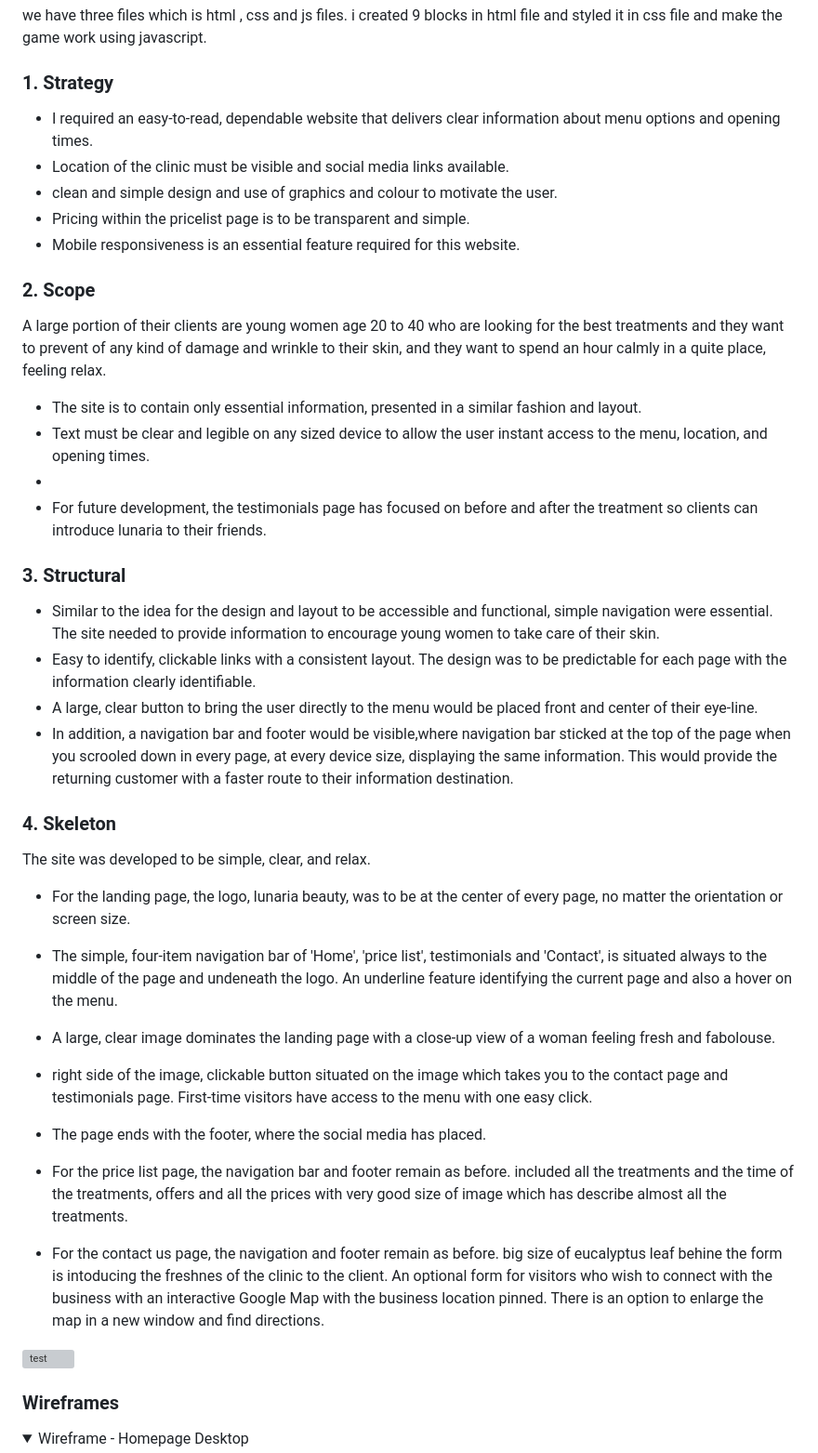
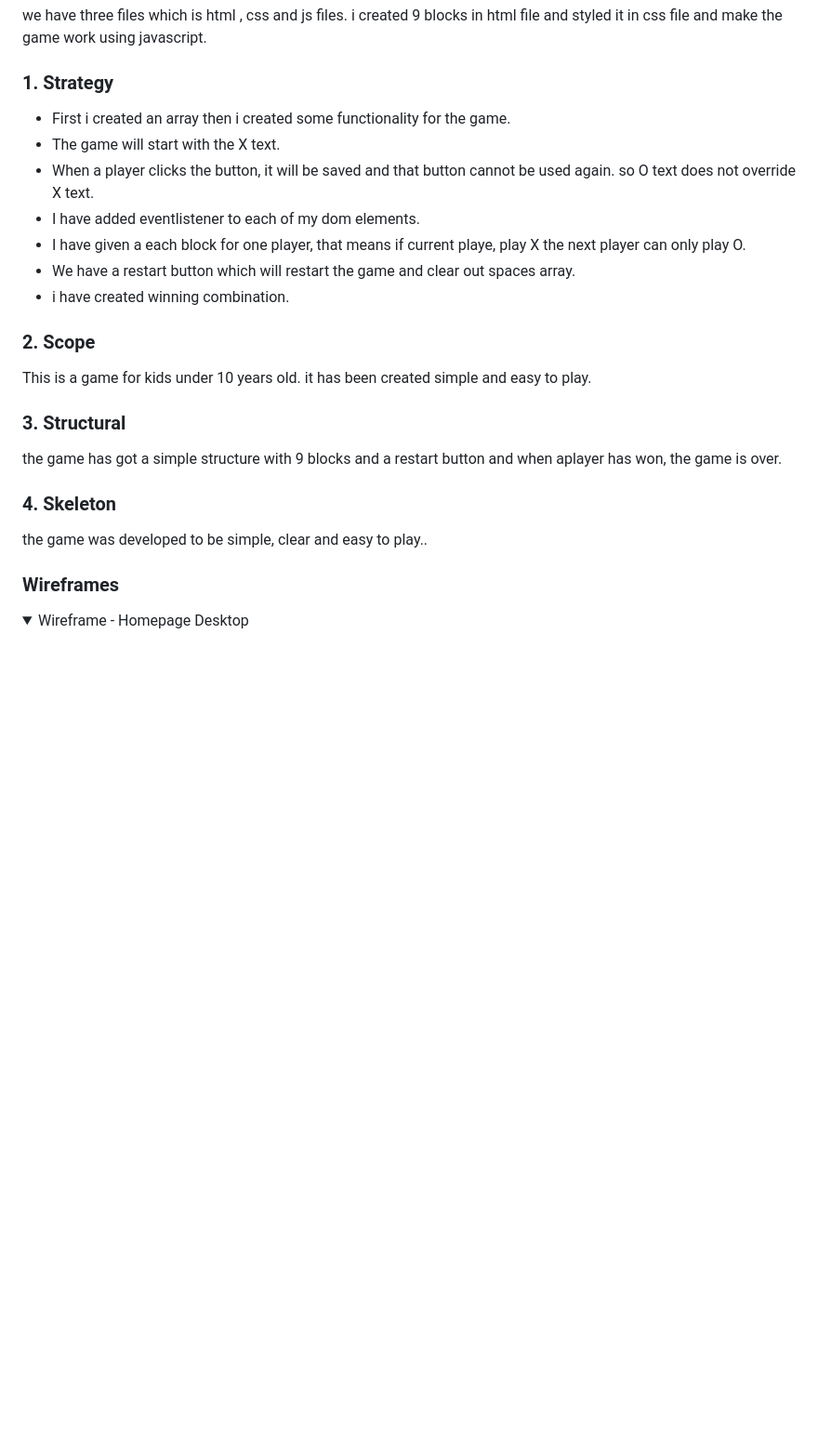
Before and after one commit to elitaldev/Tic-Tac-Toe2, a Markdown page: README.md, the part around the change. Shown at 93% size. GitHub-like rendering; blank space fills up the shorter version; grey boxes are pictures that could not be loaded.

```diff
--- a/README.md
+++ b/README.md
@@ -73,44 +73,31 @@ we have three files which is html , css and js files.
 i created 9 blocks in html file and styled it in css file and make the game work using javascript.
 
 ### **1. Strategy**
+- First i created an array then i created some functionality for the game.
+- The game will start with the X text.
+- When a player clicks the button, it will be saved and that button cannot be used again. so O text does not override X text.
+- I have added eventlistener to each of my dom elements.
+- I have given a each block for one player, that means if current playe, play X the next player can only play O.
+- We have a restart button which will restart the game and clear out spaces array.
+- i have created winning combination.
 
-- I required an easy-to-read, dependable website that delivers clear information about menu options and opening times.
-- Location of the clinic must be visible and social media links available.
-- clean and simple design and use of graphics and colour to motivate the user.
-- Pricing within the pricelist page is to be transparent and simple.
-- Mobile responsiveness is an essential feature required for this website.
 
 ### **2. Scope**
 
-A large portion of their clients are young women age 20 to 40 who are looking for the best treatments and they want to prevent of any kind of damage and wrinkle to their skin, and they want to spend an hour calmly in a quite place, feeling relax.
+This is a game for kids under 10 years old.
+it has been created simple and easy to play.
 
-- The site is to contain only essential information, presented in a similar fashion and layout.
-- Text must be clear and legible on any sized device to allow the user instant access to the menu, location, and opening times.
--
-- For future development, the testimonials page has focused on before and after the treatment so clients can introduce lunaria to their friends.
+
 
 ### **3. Structural**
 
-- Similar to the idea for the design and layout to be accessible and functional, simple navigation were essential. The site needed to provide information to encourage young women to take care of their skin.
-- Easy to identify, clickable links with a consistent layout. The design was to be predictable for each page with the information clearly identifiable.
-- A large, clear button to bring the user directly to the menu would be placed front and center of their eye-line.
-- In addition, a navigation bar and footer would be visible,where navigation bar sticked at the top of the page when you scrooled down in every page, at every device size, displaying the same information. This would provide the returning customer with a faster route to their information destination.
+the game has got a simple structure with 9 blocks and a restart button and when aplayer has won, the game is over.
 
 ### **4. Skeleton**
+the game was developed to be simple, clear and easy to play..
 
-The site was developed to be simple, clear, and relax.
 
-- For the landing page, the logo, lunaria beauty, was to be at the center of every page, no matter the orientation or screen size.
-- The simple, four-item navigation bar of 'Home', 'price list', testimonials and 'Contact', is situated always to the middle of the page and undeneath the logo. An underline feature identifying the current page and also a hover on the menu.
-- A large, clear image dominates the landing page with a close-up view of a woman feeling fresh and fabolouse.
-- right side of the image, clickable button situated on the image which takes you to the contact page and testimonials page. First-time visitors have access to the menu with one easy click.
 
-- The page ends with the footer, where the social media has placed.
-
-- For the price list page, the navigation bar and footer remain as before. included all the treatments and the time of the treatments, offers and all the prices with very good size of image which has describe almost all the treatments.
-- For the contact us page, the navigation and footer remain as before. big size of eucalyptus leaf behine the form is intoducing the freshnes of the clinic to the client. An optional form for visitors who wish to connect with the business with an interactive Google Map with the business location pinned. There is an option to enlarge the map in a new window and find directions.
-
-![test](/docs/canva-button.jpg)
 
 ### Wireframes
 
```
